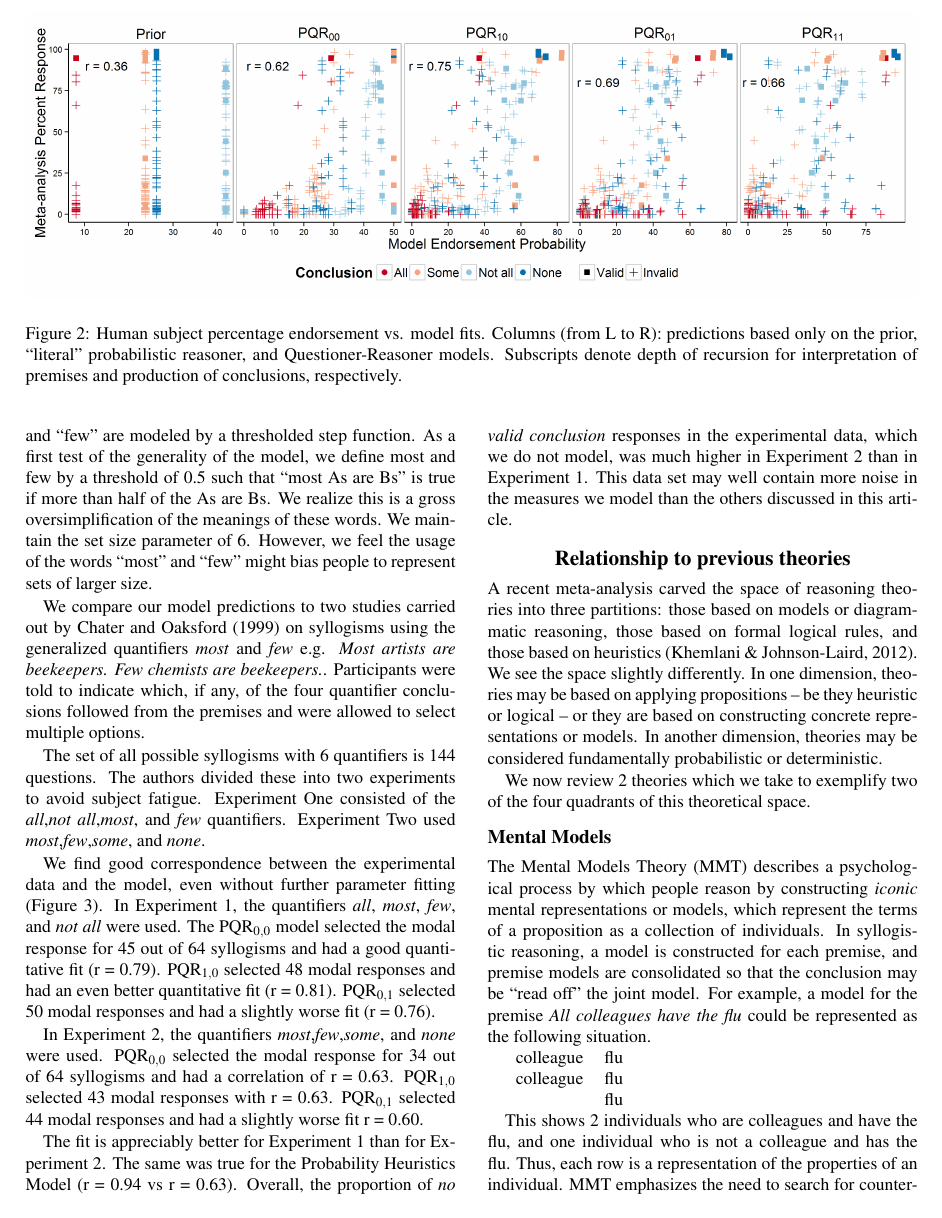
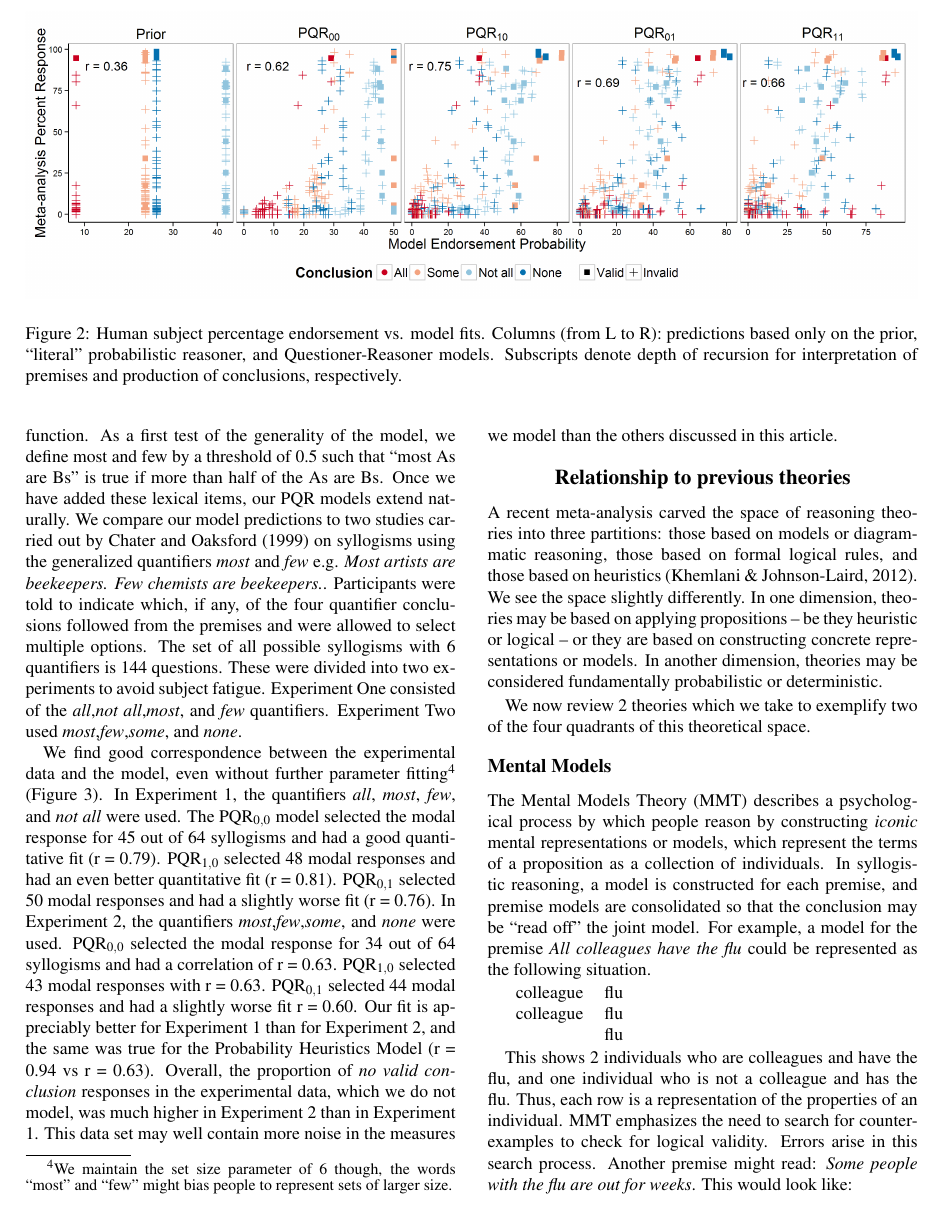
Before and after one commit to mhtess/syllogism, a LaTeX paper (syllogism0_mht.tex): page 5 of 7. Compiled offline with pdfLaTeX.

Commit message:
edit results

```diff
--- a/syllogism0_mht.tex
+++ b/syllogism0_mht.tex
@@ -344,11 +344,11 @@ PQR$_{1,1}$---which reasons pragmatically on both the production and the interpr
 
 \section{Most and few}
 
-Our model is based on a truth-functional semantics and as such, it is able to accommodate any quantified sentence with a truth-functional meaning. The question of the meaning of generalized quantifiers like ``most" and ``few" is a topic of great interest to the field of formal semantics. Often, ``most" and ``few" are modeled by a thresholded step function. As a first test of the generality of the model, we define most and few by a threshold of 0.5 such that ``most As are Bs" is true if more than half of the As are Bs. We realize this is a gross oversimplification of the meanings of these words. We maintain the set size parameter of 6. However, we feel the usage of the words ``most" and ``few" might bias people to represent sets of larger size.
-
+Our model is based on a truth-functional semantics and as such, it is able to accommodate any quantified sentence with a truth-functional meaning. The meaning of generalized quantifiers like ``most" and ``few" is a topic of debate in formal semantics, but they are often simply modeled as a thresholded function. As a first test of the generality of the model, we define most and few by a threshold of 0.5 such that ``most As are Bs" is true if more than half of the As are Bs. Once we have added these lexical items, our PQR models extend naturally.
+%
 We compare our model predictions to two studies carried out by \citeA{Chater1999} on syllogisms using the generalized quantifiers \emph{most} and \emph{few} e.g. \emph{Most artists are beekeepers. Few chemists are beekeepers.}. Participants were told to indicate which, if any, of the four quantifier conclusions followed from the premises and were allowed to select multiple options.
-
-The set of all possible syllogisms with 6 quantifiers is 144 questions.  The authors divided these into two experiments to avoid subject fatigue. Experiment One consisted of the \emph{all},\emph{not all},\emph{most}, and \emph{few} quantifiers. Experiment Two used \emph{most},\emph{few},\emph{some}, and \emph{none}.
+%
+The set of all possible syllogisms with 6 quantifiers is 144 questions.  These were divided into two experiments to avoid subject fatigue. Experiment One consisted of the \emph{all},\emph{not all},\emph{most}, and \emph{few} quantifiers. Experiment Two used \emph{most},\emph{few},\emph{some}, and \emph{none}.
 
 \begin{figure*}[t]
 	\centering
@@ -358,11 +358,11 @@ The set of all possible syllogisms with 6 quantifiers is 144 questions.  The aut
 \end{figure*}
 
 
-We find good correspondence between the experimental data and the model, even without further parameter fitting (Figure \ref{fig:mfScatter}). In Experiment 1, the quantifiers \emph{all}, \emph{most}, \emph{few}, and \emph{not all} were used. The PQR$_{0,0}$ model selected the modal response for 45 out of 64 syllogisms and had a good quantitative fit (r = 0.79).  PQR$_{1,0}$ selected 48 modal responses and had an even better quantitative fit (r = 0.81). PQR$_{0,1}$ selected 50 modal responses and had a slightly worse fit (r = 0.76).
-
+We find good correspondence between the experimental data and the model, even without further parameter fitting\footnote{We maintain the set size parameter of 6 though, the words ``most" and ``few" might bias people to represent sets of larger size.} (Figure \ref{fig:mfScatter}). In Experiment 1, the quantifiers \emph{all}, \emph{most}, \emph{few}, and \emph{not all} were used. The PQR$_{0,0}$ model selected the modal response for 45 out of 64 syllogisms and had a good quantitative fit (r = 0.79).  PQR$_{1,0}$ selected 48 modal responses and had an even better quantitative fit (r = 0.81). PQR$_{0,1}$ selected 50 modal responses and had a slightly worse fit (r = 0.76).
+%
 In Experiment 2, the quantifiers \emph{most},\emph{few},\emph{some}, and \emph{none} were used. PQR$_{0,0}$ selected the modal response for 34 out of 64 syllogisms and had a correlation of r = 0.63. PQR$_{1,0}$ selected 43 modal responses with  r = 0.63. PQR$_{0,1}$ selected 44 modal responses and had a slightly worse fit r = 0.60.
-
-The fit is appreciably better for Experiment 1 than for Experiment 2. The same was true for the Probability Heuristics Model (r = 0.94 vs r = 0.63). Overall, the proportion of \emph{no valid conclusion} responses in the experimental data, which we do not model, was much higher in Experiment 2 than in Experiment 1. This data set may well contain more noise in the measures we model than the others discussed in this article.
+%
+Our fit is appreciably better for Experiment 1 than for Experiment 2, and the same was true for the Probability Heuristics Model (r = 0.94 vs r = 0.63). Overall, the proportion of \emph{no valid conclusion} responses in the experimental data, which we do not model, was much higher in Experiment 2 than in Experiment 1. This data set may well contain more noise in the measures we model than the others discussed in this article.
 
 \section{Relationship to previous theories}
 
```
